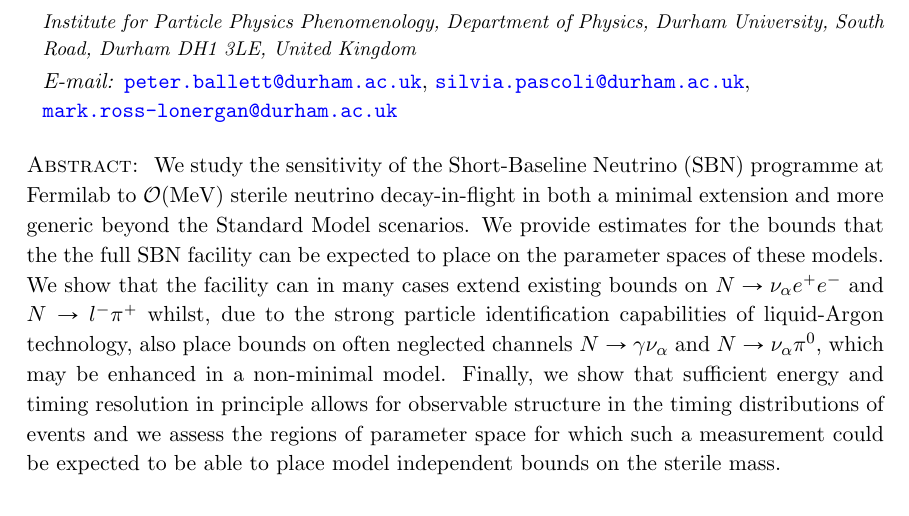
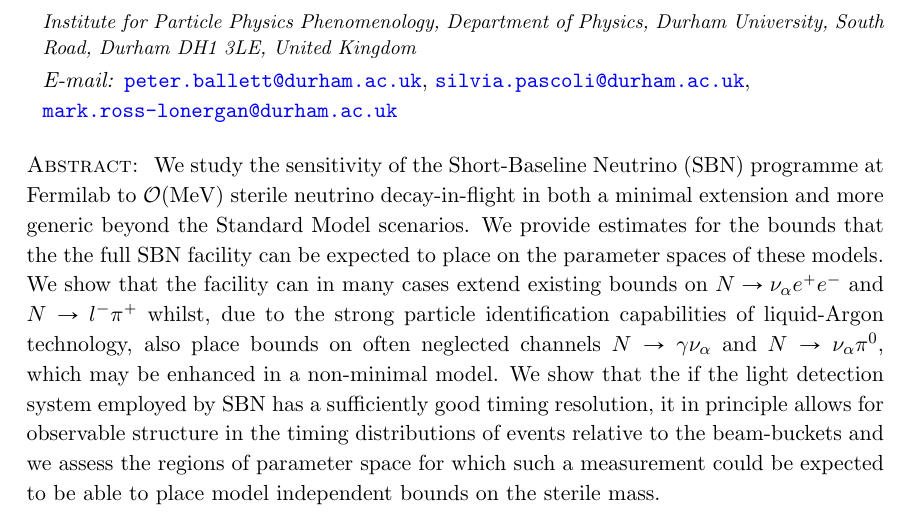
Before and after one commit to georgiak/SBN_3plusN, a LaTeX document (main.tex): part of page 1 of 29, cut so that both start at the same text. Compiled offline with pdfLaTeX.

```diff
--- a/main.tex
+++ b/main.tex
@@ -77,17 +77,13 @@
 \rightarrow l^- \pi^+$ whilst, due to the strong particle identification
 capabilities of liquid-Argon technology, also place bounds on often neglected
 channels $\ster \rightarrow \gamma \nu_\alpha$ and $\ster \rightarrow
-\nu_\alpha \pi^0$, which may be enhanced in a non-minimal model.
+\nu_\alpha \pi^0$, which may be enhanced in a non-minimal model. We show that the if the light detection system employed by SBN has a sufficiently good timing resolution, it in principle allows for observable structure in the timing distributions of events relative to the beam-buckets and we
+assess the regions of parameter space for which such a measurement could be expected to be able to place model independent bounds on the sterile mass.
 %
 %We then compare the signals of decays in flight to other models with sterile
 %neutrinos and show that significant differences exist between the spectra of a
 %decay in flight signal and alternative models motivated by the MiniBooNE
 %excess.
-%
-Finally, we show that sufficient energy and timing resolution in principle
-allows for observable structure in the timing distributions of events and we
-assess the regions of parameter space for which such a measurement could be
-expected to be able to place model independent bounds on the sterile mass.
 %
 }
 
```
Also changed, not shown: figures/sterilecomparason.pdf.
